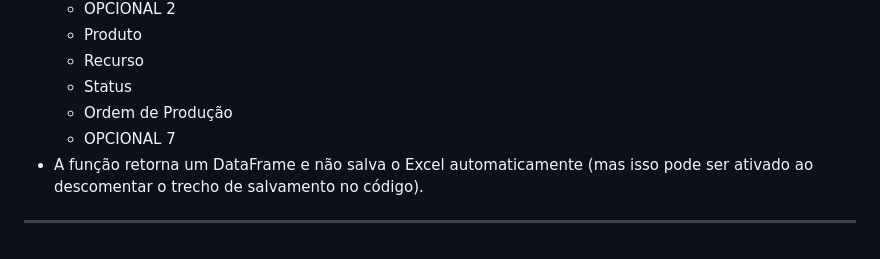
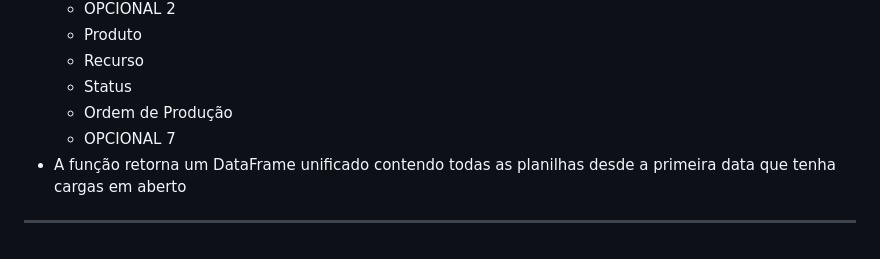
Before and after one commit to Cemag-pcp/planilha_cargas, a Markdown page: unificar/README.md, the part around the change. Drawn GitHub-style.

```diff
--- a/unificar/README.md
+++ b/unificar/README.md
@@ -120,6 +120,6 @@ Caso contrário, manter o valor existente.
   - Status
   - Ordem de Produção
   - OPCIONAL 7
-- A função retorna um DataFrame e não salva o Excel automaticamente (mas isso pode ser ativado ao descomentar o trecho de salvamento no código).
+- A função retorna um DataFrame unificado contendo todas as planilhas desde a primeira data que tenha cargas em aberto
 
 ---
```
Also changed, not shown: conexao_plan/README.md (+1 -1 lines).
